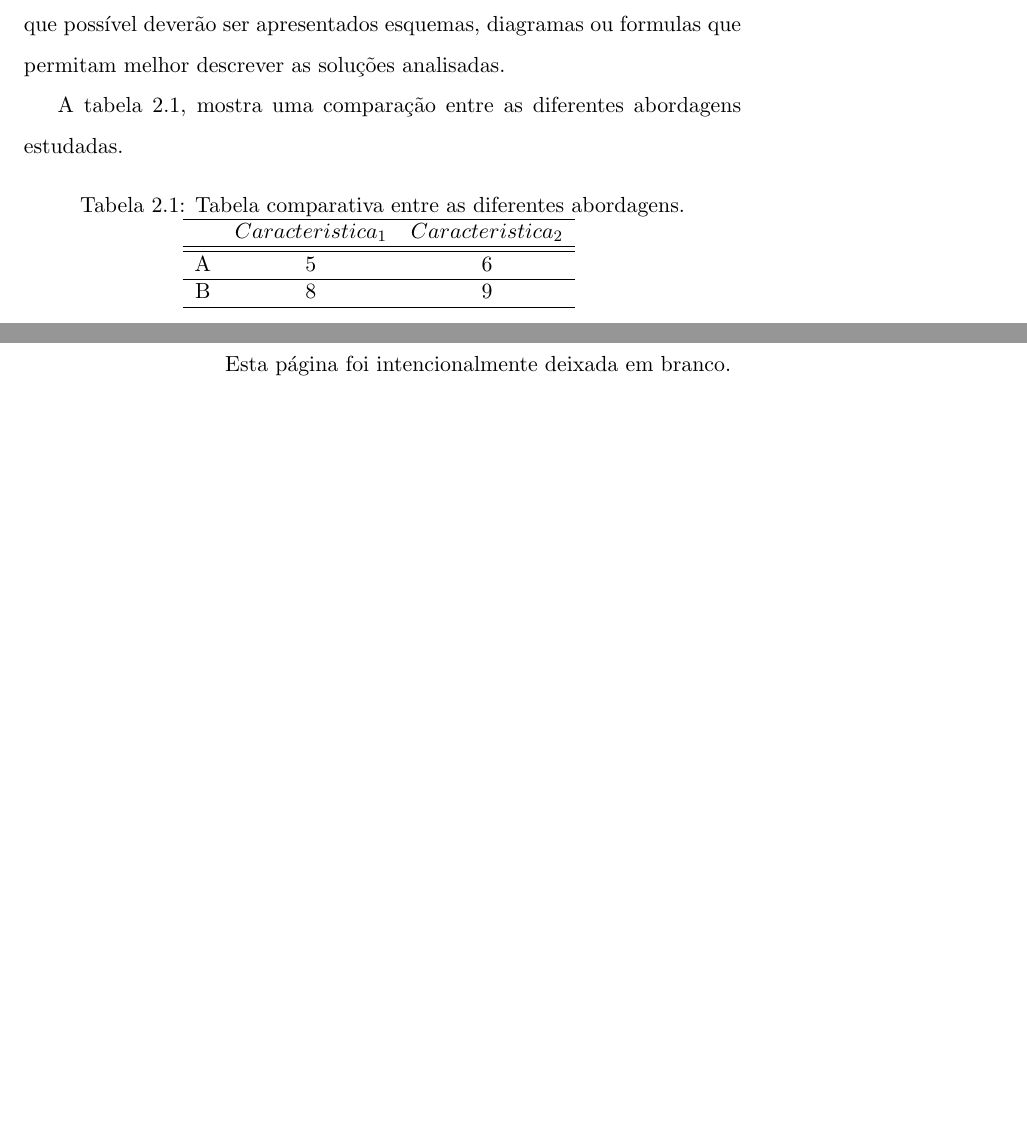
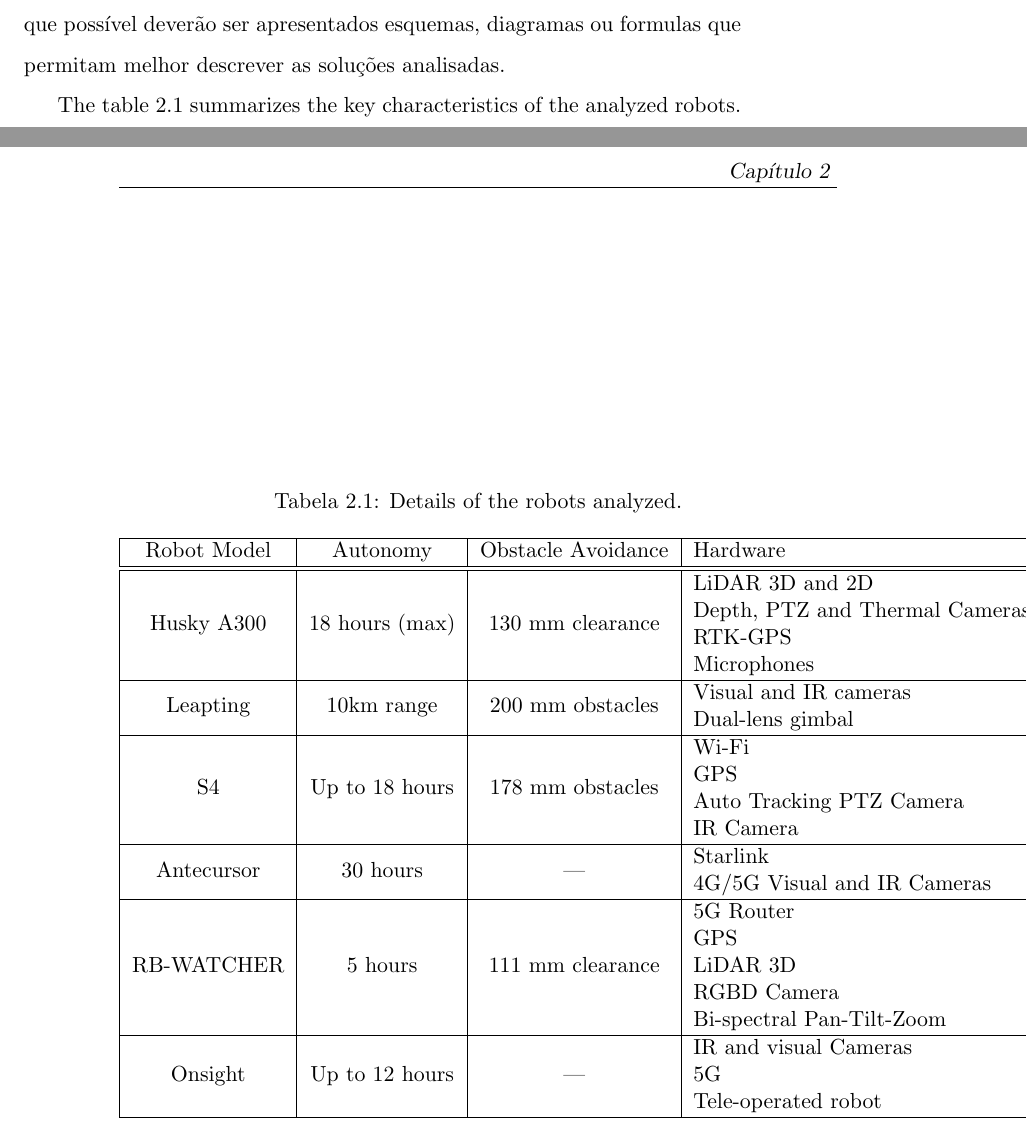
Before and after one commit to tilISEP/LASIR_SOLAR_PARK, a LaTeX book (Modelo_LaSET/Modelo_LaSET.tex, which reads Modelo_LaSET/Capitulos/Estado_Arte.tex): two parts of pages 13 and 14 of 29, joined at a grey line, cut so that both start at the same text, the shorter picture padded with empty space. Compiled offline with pdfLaTeX.

Commit message:
MR_0843_270326

```diff
--- a/Modelo_LaSET/Capitulos/Estado_Arte.tex
+++ b/Modelo_LaSET/Capitulos/Estado_Arte.tex
@@ -6,16 +6,26 @@
 Neste capítulo deverão ser apresentadas outras abordagens e trabalhos relacionados com o problema e soluções disponíveis no mercado de produtos semelhantes ao que se pretende construir. Devem ser estudadas as suas características e feita uma análise comparativa das mesmas incluindo os custos de aquisição e utilização, de forma a possibilitar uma boa base de trabalho e conhecimento sobre os trabalhos relacionados, que permitam melhorar o que se pretende desenvolver, descrever algumas aplicações do dispositivo e identificar as características mais relevantes que este tem e que possam ser interessantes para o sistema que se pretende desenvolver.
 Para uma fácil análise comparativa deverá ser apresentada uma tabela resumo. Sempre que possível deverão ser apresentados esquemas, diagramas ou formulas que permitam melhor descrever as soluções analisadas.
 
-A tabela \ref{tab:comparativa}, mostra uma comparação entre as diferentes abordagens estudadas.
+The table \ref{tab:robot_comparison} summarizes the key characteristics of the analyzed robots.
 
 \begin{table}[h!]
 \begin{center}
-    \caption{Tabela comparativa entre as diferentes abordagens.}
-    \begin{tabular}{ c c c }\hline
-       & $Caracteristica_{1}$ & $Caracteristica_{2}$\\\hline\hline
-      A & 5 & 6\\\hline
-      B & 8 & 9\\\hline
+    \caption{Details of the robots analyzed.}
+    \begin{tabular}{ | c | c | c | l | } \hline % Reduced to 4 columns to match your data
+        Robot Model & Autonomy & Obstacle Avoidance & Hardware \\\hline\hline
+        Husky A300 & 18 hours (max) & 130 mm clearance &
+        \makecell[l]{LiDAR 3D and 2D \\ Depth, PTZ and Thermal Cameras\\ RTK-GPS \\ Microphones} \\\hline
+        Leapting & 10km range & 200 mm obstacles &
+        \makecell[l]{Visual and IR cameras \\ Dual-lens gimbal} \\\hline
+        S4 & Up to 18 hours & 178 mm obstacles &
+        \makecell[l]{Wi-Fi \\ GPS \\ Auto Tracking PTZ Camera \\ IR Camera} \\\hline
+        Antecursor & 30 hours & | &
+        \makecell[l]{Starlink \\ 4G/5G Visual and IR Cameras} \\\hline
+        RB-WATCHER & 5 hours & 111 mm clearance &
+        \makecell[l]{5G Router \\ GPS \\ LiDAR 3D \\ RGBD Camera \\ Bi-spectral Pan-Tilt-Zoom} \\\hline
+        Onsight & Up to 12 hours & | &
+        \makecell[l]{IR and visual Cameras \\ 5G \\ Tele-operated robot} \\\hline
     \end{tabular}
-    \label{tab:comparativa}
+    \label{tab:robot_comparison}
 \end{center}
 \end{table}
--- a/Modelo_LaSET/Modelo_LaSET.tex
+++ b/Modelo_LaSET/Modelo_LaSET.tex
@@ -5,6 +5,7 @@
 \usepackage[portuguese]{babel}
 \usepackage{graphicx}
 \usepackage{color}
+\usepackage{makecell}
 \usepackage{fancyhdr}
 \usepackage{setspace}
 \usepackage{array}
```
Also changed, not shown: Modelo_LaSET/Modelo_LaSET.pdf, 6 other files.
